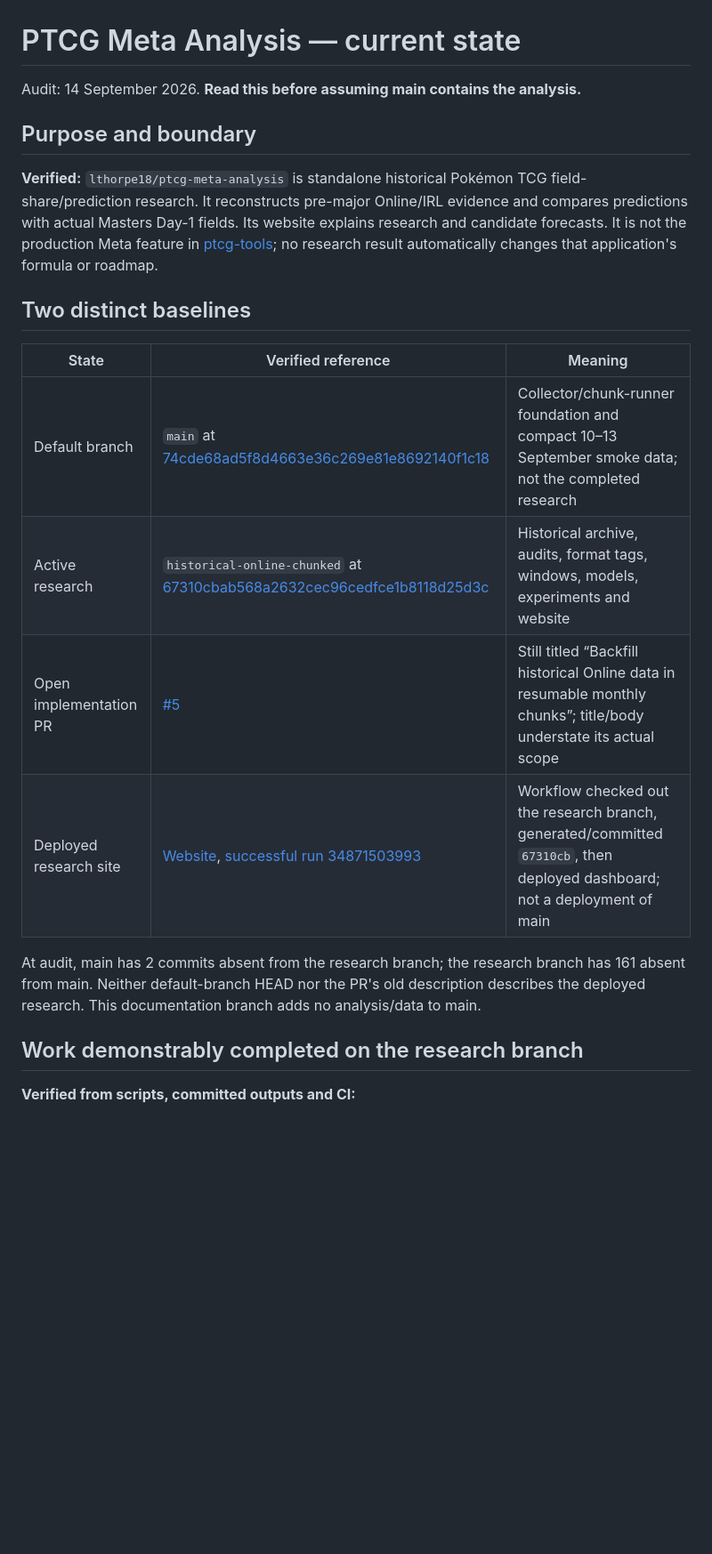
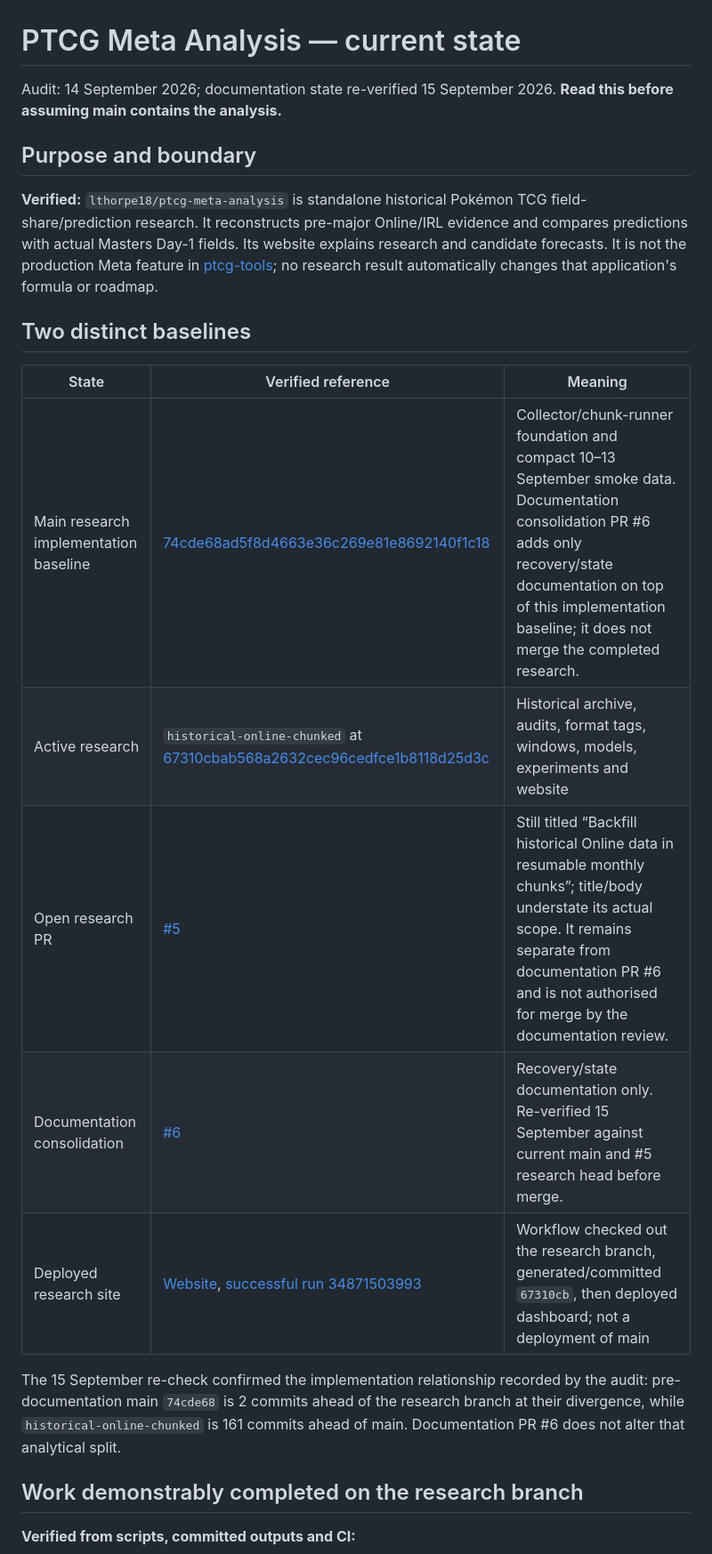
Before and after one commit to lthorpe18/ptcg-meta-analysis, a Markdown page: CURRENT_STATE.md, the part around one of its changes. Shown at 89% size. GitHub-like rendering; blank space fills up the shorter version.

Commit message:
docs: refresh consolidation state before merge

```diff
--- a/CURRENT_STATE.md
+++ b/CURRENT_STATE.md
@@ -1,6 +1,6 @@
 # PTCG Meta Analysis — current state
 
-Audit: 14 September 2026. **Read this before assuming main contains the analysis.**
+Audit: 14 September 2026; documentation state re-verified 15 September 2026. **Read this before assuming main contains the analysis.**
 
 ## Purpose and boundary
 
@@ -10,12 +10,13 @@ Audit: 14 September 2026. **Read this before assuming main contains the analysis
 
 | State | Verified reference | Meaning |
 |---|---|---|
-| Default branch | `main` at [74cde68ad5f8d4663e36c269e81e8692140f1c18](https://github.com/lthorpe18/ptcg-meta-analysis/commit/74cde68ad5f8d4663e36c269e81e8692140f1c18) | Collector/chunk-runner foundation and compact 10–13 September smoke data; not the completed research |
+| Main research implementation baseline | [74cde68ad5f8d4663e36c269e81e8692140f1c18](https://github.com/lthorpe18/ptcg-meta-analysis/commit/74cde68ad5f8d4663e36c269e81e8692140f1c18) | Collector/chunk-runner foundation and compact 10–13 September smoke data. Documentation consolidation PR #6 adds only recovery/state documentation on top of this implementation baseline; it does not merge the completed research. |
 | Active research | `historical-online-chunked` at [67310cbab568a2632cec96cedfce1b8118d25d3c](https://github.com/lthorpe18/ptcg-meta-analysis/commit/67310cbab568a2632cec96cedfce1b8118d25d3c) | Historical archive, audits, format tags, windows, models, experiments and website |
-| Open implementation PR | [#5](https://github.com/lthorpe18/ptcg-meta-analysis/pull/5) | Still titled “Backfill historical Online data in resumable monthly chunks”; title/body understate its actual scope |
+| Open research PR | [#5](https://github.com/lthorpe18/ptcg-meta-analysis/pull/5) | Still titled “Backfill historical Online data in resumable monthly chunks”; title/body understate its actual scope. It remains separate from documentation PR #6 and is not authorised for merge by the documentation review. |
+| Documentation consolidation | [#6](https://github.com/lthorpe18/ptcg-meta-analysis/pull/6) | Recovery/state documentation only. Re-verified 15 September against current main and #5 research head before merge. |
 | Deployed research site | [Website](https://lthorpe18.github.io/ptcg-meta-analysis/), [successful run 34871503993](https://github.com/lthorpe18/ptcg-meta-analysis/actions/runs/34871503993) | Workflow checked out the research branch, generated/committed `67310cb`, then deployed dashboard; not a deployment of main |
 
-At audit, main has 2 commits absent from the research branch; the research branch has 161 absent from main. Neither default-branch HEAD nor the PR's old description describes the deployed research. This documentation branch adds no analysis/data to main.
+The 15 September re-check confirmed the implementation relationship recorded by the audit: pre-documentation main `74cde68` is 2 commits ahead of the research branch at their divergence, while `historical-online-chunked` is 161 commits ahead of main. Documentation PR #6 does not alter that analytical split.
 
 ## Work demonstrably completed on the research branch
 
```
Also changed, not shown: other parts of CURRENT_STATE.md (+5 -3 lines).
